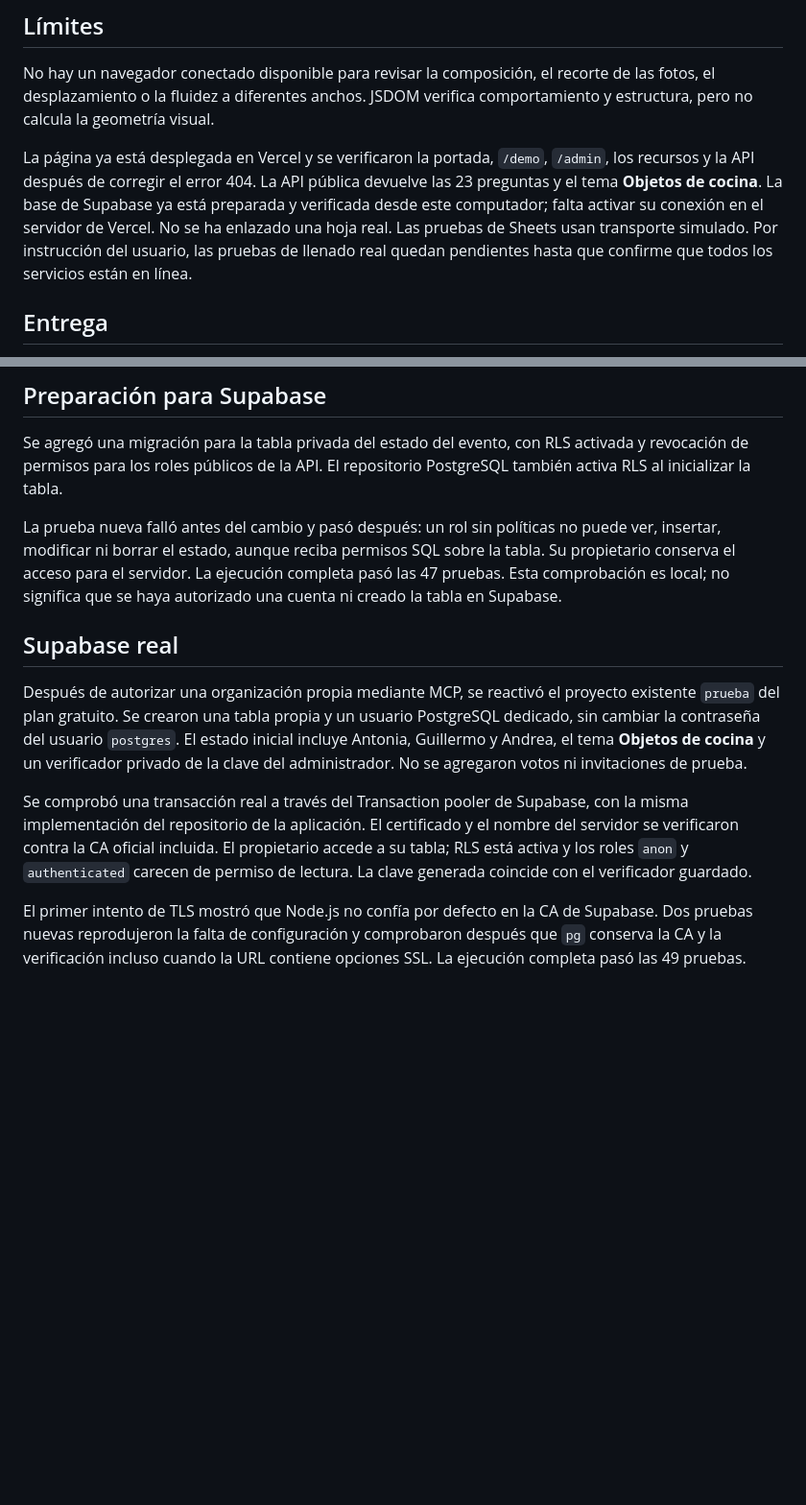
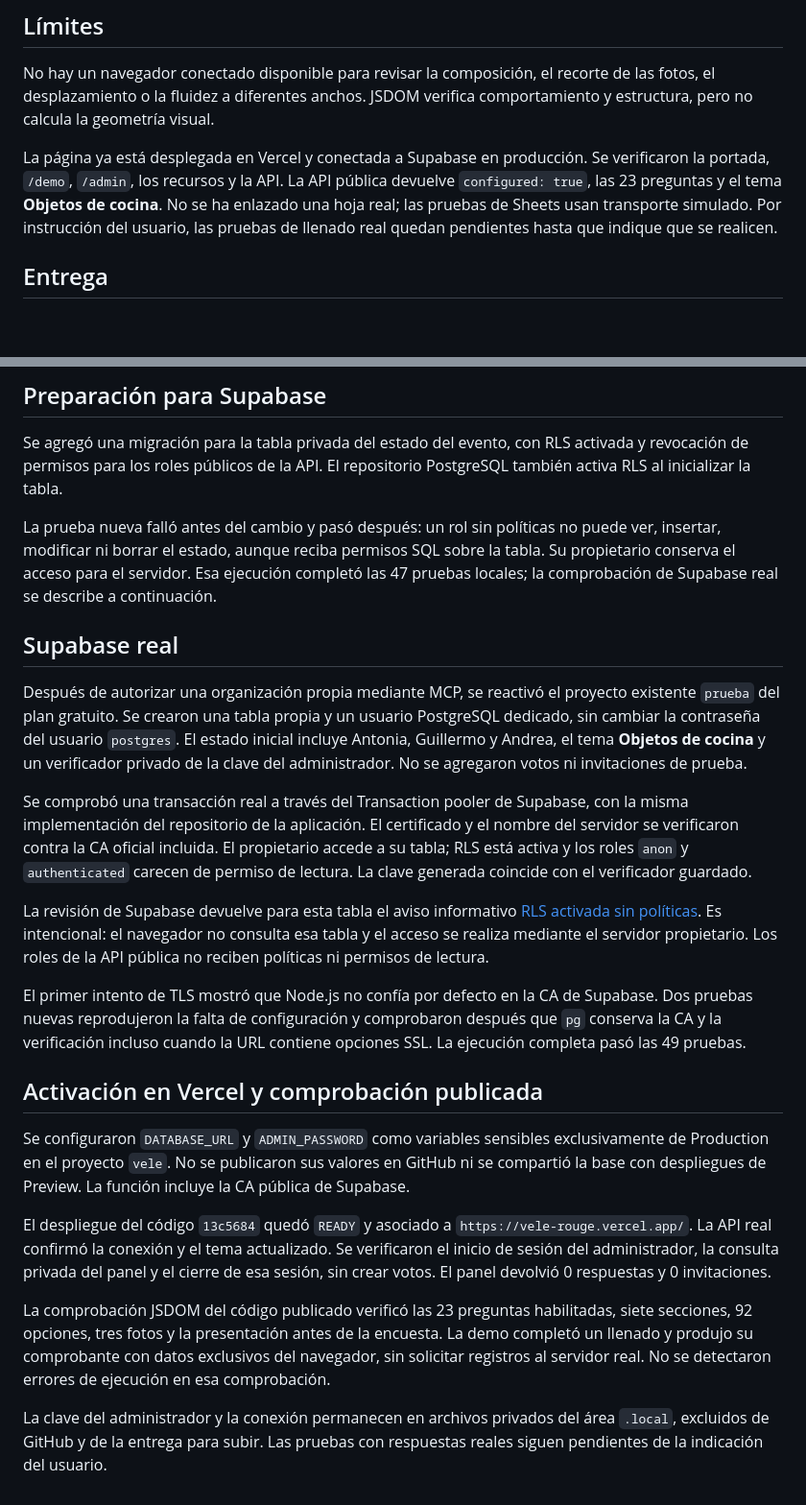
Before and after one commit to sebasllano26-oss/Halloween, a Markdown page: VERIFICACION.md, 2 parts joined by grey strips. Shown at 96% size. Rendered like a GitHub page; blank space fills up the shorter version.

Commit message:
Document verified Supabase production activation

```diff
--- a/VERIFICACION.md
+++ b/VERIFICACION.md
@@ -60,7 +60,7 @@ La vista previa devolvió HTTP 200 para `/demo`, `/admin`, las tres fotos, el MP
 
 No hay un navegador conectado disponible para revisar la composición, el recorte de las fotos, el desplazamiento o la fluidez a diferentes anchos. JSDOM verifica comportamiento y estructura, pero no calcula la geometría visual.
 
-La página ya está desplegada en Vercel y se verificaron la portada, `/demo`, `/admin`, los recursos y la API después de corregir el error 404. La API pública devuelve las 23 preguntas y el tema **Objetos de cocina**. La base de Supabase ya está preparada y verificada desde este computador; falta activar su conexión en el servidor de Vercel. No se ha enlazado una hoja real. Las pruebas de Sheets usan transporte simulado. Por instrucción del usuario, las pruebas de llenado real quedan pendientes hasta que confirme que todos los servicios están en línea.
+La página ya está desplegada en Vercel y conectada a Supabase en producción. Se verificaron la portada, `/demo`, `/admin`, los recursos y la API. La API pública devuelve `configured: true`, las 23 preguntas y el tema **Objetos de cocina**. No se ha enlazado una hoja real; las pruebas de Sheets usan transporte simulado. Por instrucción del usuario, las pruebas de llenado real quedan pendientes hasta que indique que se realicen.
 
 ## Entrega
 
@@ -82,7 +82,7 @@ Se compararon los 82 archivos subidos con el proyecto verificado: no había dife
 
 Se agregó una migración para la tabla privada del estado del evento, con RLS activada y revocación de permisos para los roles públicos de la API. El repositorio PostgreSQL también activa RLS al inicializar la tabla.
 
-La prueba nueva falló antes del cambio y pasó después: un rol sin políticas no puede ver, insertar, modificar ni borrar el estado, aunque reciba permisos SQL sobre la tabla. Su propietario conserva el acceso para el servidor. La ejecución completa pasó las 47 pruebas. Esta comprobación es local; no significa que se haya autorizado una cuenta ni creado la tabla en Supabase.
+La prueba nueva falló antes del cambio y pasó después: un rol sin políticas no puede ver, insertar, modificar ni borrar el estado, aunque reciba permisos SQL sobre la tabla. Su propietario conserva el acceso para el servidor. Esa ejecución completó las 47 pruebas locales; la comprobación de Supabase real se describe a continuación.
 
 ## Supabase real
 
@@ -90,4 +90,16 @@ Después de autorizar una organización propia mediante MCP, se reactivó el pro
 
 Se comprobó una transacción real a través del Transaction pooler de Supabase, con la misma implementación del repositorio de la aplicación. El certificado y el nombre del servidor se verificaron contra la CA oficial incluida. El propietario accede a su tabla; RLS está activa y los roles `anon` y `authenticated` carecen de permiso de lectura. La clave generada coincide con el verificador guardado.
 
+La revisión de Supabase devuelve para esta tabla el aviso informativo [RLS activada sin políticas](https://supabase.com/docs/guides/database/database-linter?lint=0008_rls_enabled_no_policy). Es intencional: el navegador no consulta esa tabla y el acceso se realiza mediante el servidor propietario. Los roles de la API pública no reciben políticas ni permisos de lectura.
+
 El primer intento de TLS mostró que Node.js no confía por defecto en la CA de Supabase. Dos pruebas nuevas reprodujeron la falta de configuración y comprobaron después que `pg` conserva la CA y la verificación incluso cuando la URL contiene opciones SSL. La ejecución completa pasó las 49 pruebas.
+
+## Activación en Vercel y comprobación publicada
+
+Se configuraron `DATABASE_URL` y `ADMIN_PASSWORD` como variables sensibles exclusivamente de Production en el proyecto `vele`. No se publicaron sus valores en GitHub ni se compartió la base con despliegues de Preview. La función incluye la CA pública de Supabase.
+
+El despliegue del código `13c5684` quedó `READY` y asociado a `https://vele-rouge.vercel.app/`. La API real confirmó la conexión y el tema actualizado. Se verificaron el inicio de sesión del administrador, la consulta privada del panel y el cierre de esa sesión, sin crear votos. El panel devolvió 0 respuestas y 0 invitaciones.
+
+La comprobación JSDOM del código publicado verificó las 23 preguntas habilitadas, siete secciones, 92 opciones, tres fotos y la presentación antes de la encuesta. La demo completó un llenado y produjo su comprobante con datos exclusivos del navegador, sin solicitar registros al servidor real. No se detectaron errores de ejecución en esa comprobación.
+
+La clave del administrador y la conexión permanecen en archivos privados del área `.local`, excluidos de GitHub y de la entrega para subir. Las pruebas con respuestas reales siguen pendientes de la indicación del usuario.
```
Also changed, not shown: LEEME-PRIMERO.md (+2 -0 lines).
